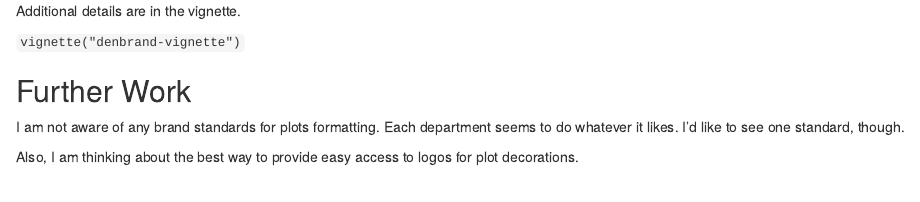
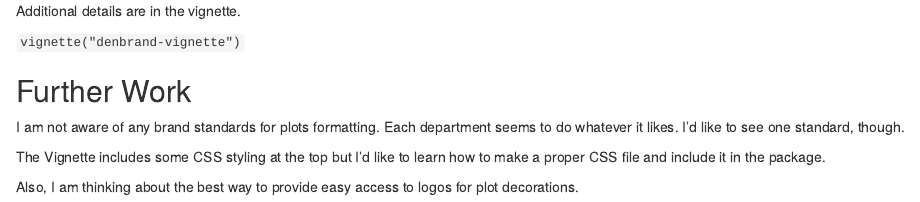
Before and after one commit to apsteinmetz/denisonbrand, an R Markdown document (README.rmd): the page in a window 1100 px wide, from 4190 px down. Rendered offline with R 4.5, knitr and Pandoc, with nearby package versions; some code elsewhere in the file could not run offline; a web font asked for in the figures is replaced by an installed one.

Commit message:
comment about CSS

```diff
--- a/README.rmd
+++ b/README.rmd
@@ -121,4 +121,6 @@ Additional details are in the vignette.
 
 I am not aware of any brand standards for plots formatting.  Each department seems to do whatever it likes.  I'd like to see one standard, though.
 
+The Vignette includes some CSS styling at the top but I'd like to learn how to make a proper CSS file and include it in the package.
+
 Also, I am thinking about the best way to provide easy access to logos for plot decorations.
```
